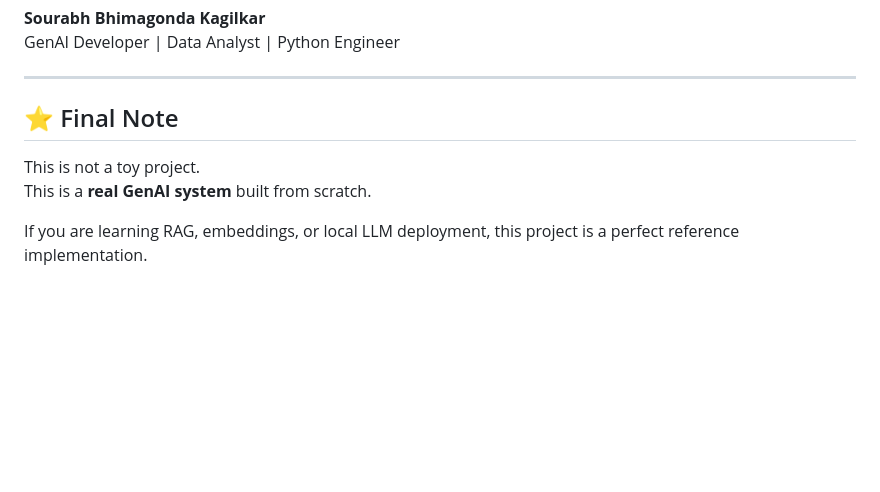
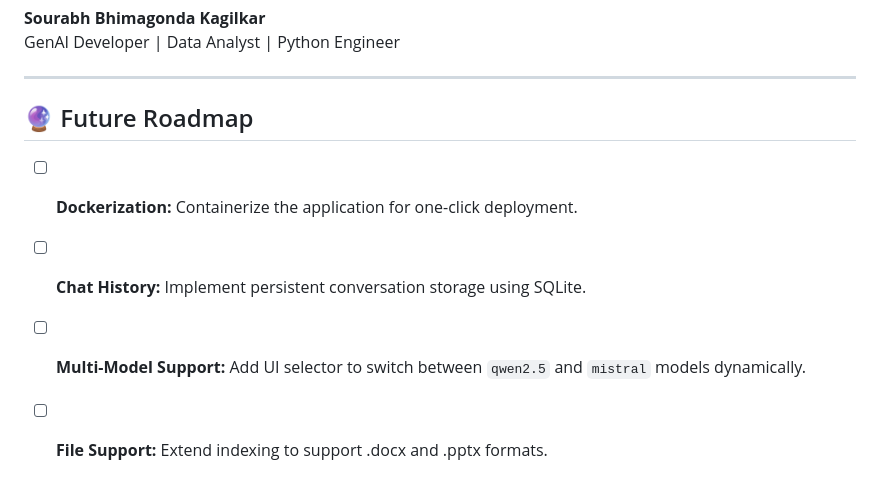
Before and after one commit to sourabh11001/DevDocs-AI, a Markdown page: README.md, the part around the change. Drawn GitHub-style; blank space fills up the shorter version.

```diff
--- a/README.md
+++ b/README.md
@@ -160,9 +160,9 @@ GenAI Developer | Data Analyst | Python Engineer
 
 ---
 
-## ⭐ Final Note
+## 🔮 Future Roadmap
 
-This is not a toy project.
-This is a **real GenAI system** built from scratch.
-
-If you are learning RAG, embeddings, or local LLM deployment, this project is a perfect reference implementation.
+- [ ] **Dockerization:** Containerize the application for one-click deployment.
+- [ ] **Chat History:** Implement persistent conversation storage using SQLite.
+- [ ] **Multi-Model Support:** Add UI selector to switch between `qwen2.5` and `mistral` models dynamically.
+- [ ] **File Support:** Extend indexing to support .docx and .pptx formats.
```
